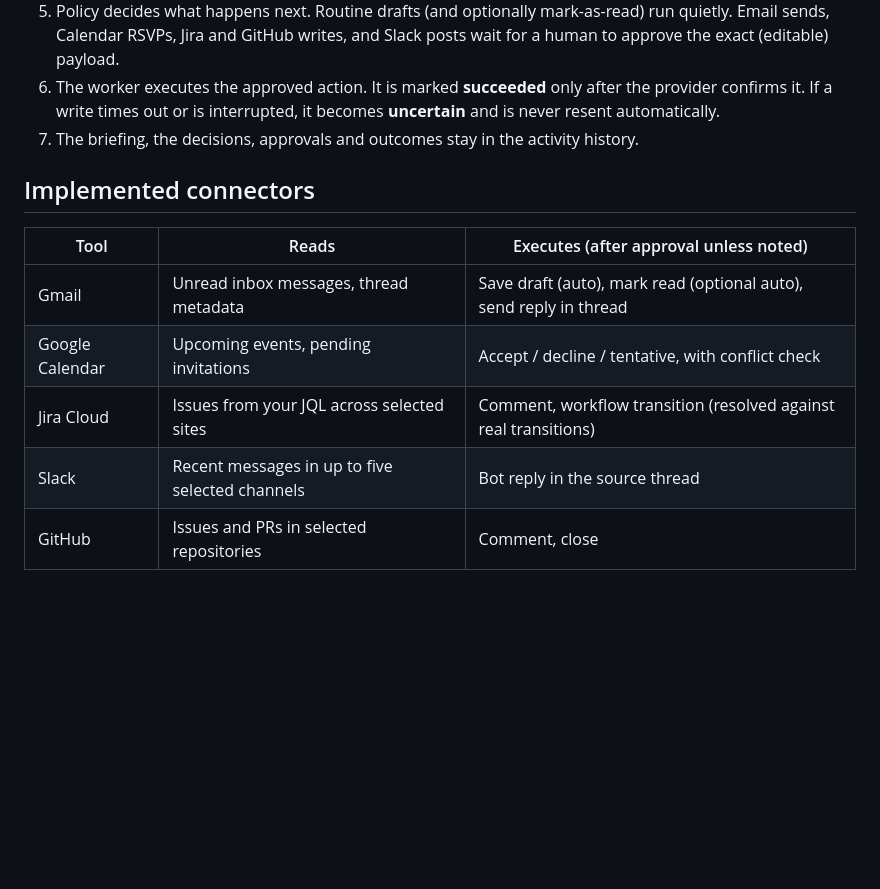
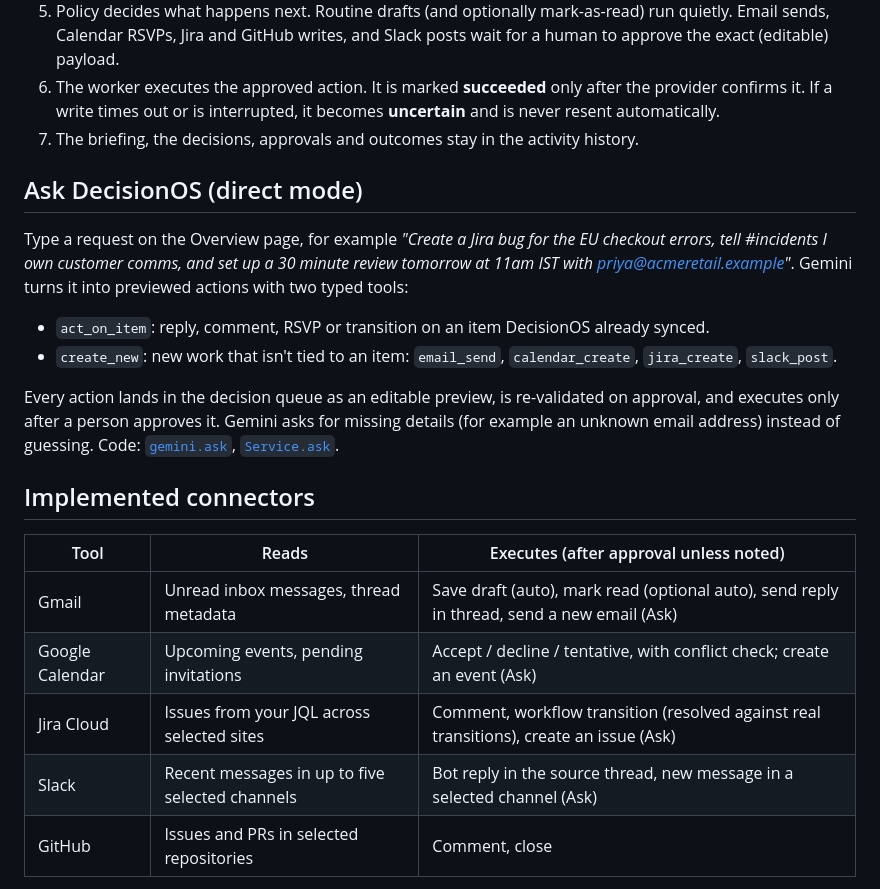
Before and after one commit to hilbertaiofficial/decision-os, a Markdown page: README.md, the part around the change. Drawn GitHub-style; blank space fills up the shorter version.

Commit message:
Docs, deck and script: Ask DecisionOS direct mode

```diff
--- a/README.md
+++ b/README.md
@@ -36,14 +36,23 @@
 6. The worker executes the approved action. It is marked **succeeded** only after the provider confirms it. If a write times out or is interrupted, it becomes **uncertain** and is never resent automatically.
 7. The briefing, the decisions, approvals and outcomes stay in the activity history.
 
+## Ask DecisionOS (direct mode)
+
+Type a request on the Overview page, for example *"Create a Jira bug for the EU checkout errors, tell #incidents I own customer comms, and set up a 30 minute review tomorrow at 11am IST with priya@acmeretail.example"*. Gemini turns it into previewed actions with two typed tools:
+
+- `act_on_item`: reply, comment, RSVP or transition on an item DecisionOS already synced.
+- `create_new`: new work that isn't tied to an item: `email_send`, `calendar_create`, `jira_create`, `slack_post`.
+
+Every action lands in the decision queue as an editable preview, is re-validated on approval, and executes only after a person approves it. Gemini asks for missing details (for example an unknown email address) instead of guessing. Code: [`gemini.ask`](src/decisionos/gemini.py), [`Service.ask`](src/decisionos/service.py).
+
 ## Implemented connectors
 
 | Tool | Reads | Executes (after approval unless noted) |
 |---|---|---|
-| Gmail | Unread inbox messages, thread metadata | Save draft (auto), mark read (optional auto), send reply in thread |
-| Google Calendar | Upcoming events, pending invitations | Accept / decline / tentative, with conflict check |
-| Jira Cloud | Issues from your JQL across selected sites | Comment, workflow transition (resolved against real transitions) |
-| Slack | Recent messages in up to five selected channels | Bot reply in the source thread |
+| Gmail | Unread inbox messages, thread metadata | Save draft (auto), mark read (optional auto), send reply in thread, send a new email (Ask) |
+| Google Calendar | Upcoming events, pending invitations | Accept / decline / tentative, with conflict check; create an event (Ask) |
+| Jira Cloud | Issues from your JQL across selected sites | Comment, workflow transition (resolved against real transitions), create an issue (Ask) |
+| Slack | Recent messages in up to five selected channels | Bot reply in the source thread, new message in a selected channel (Ask) |
 | GitHub | Issues and PRs in selected repositories | Comment, close |
 
 Workspaces support several organizations, owner/admin/member/viewer roles, invitations, TOTP two-factor authentication and per-organization preferences.
```
